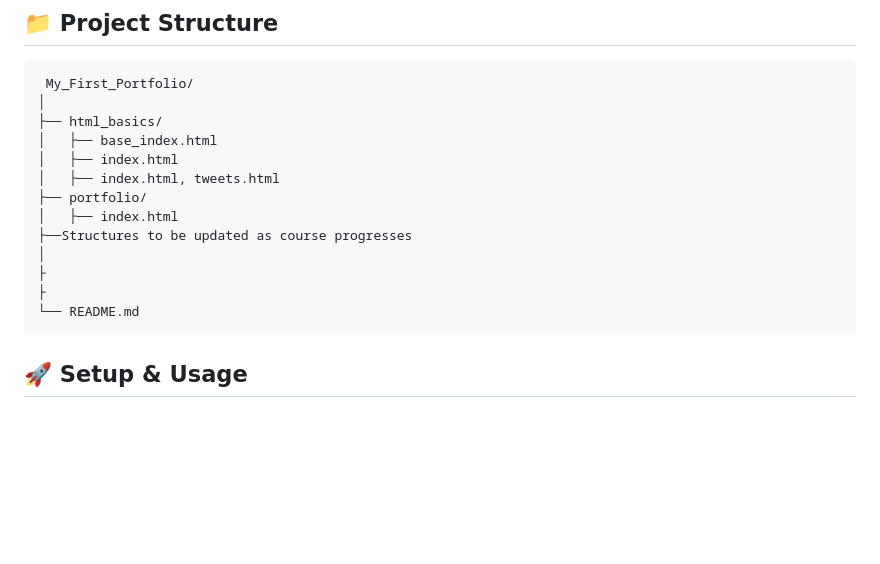
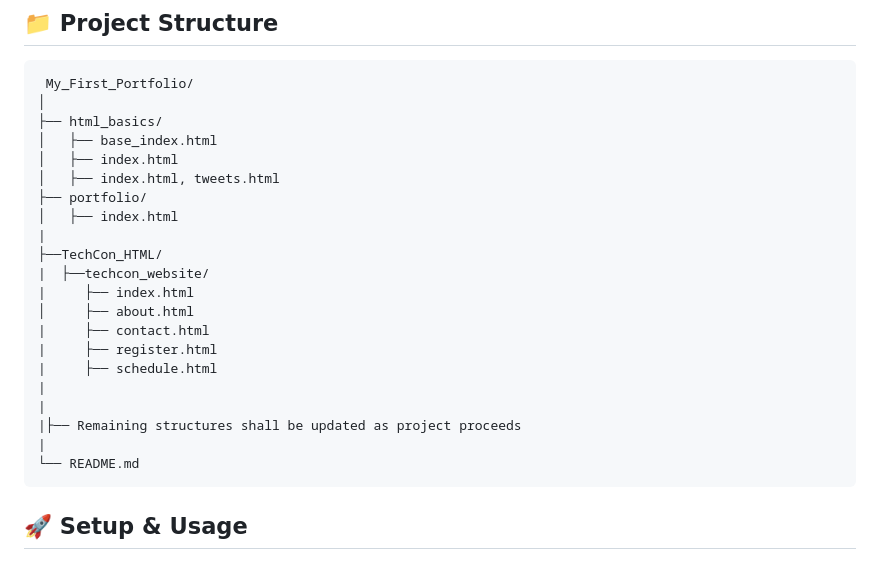
Before and after one commit to SireTallest/My_First_Portfolio, a Markdown page: README.md, the part around the change. Rendered like a GitHub page; blank space fills up the shorter version.

Commit message:
Project's Documentation

````diff
--- a/README.md
+++ b/README.md
@@ -59,10 +59,18 @@ By completing these projects, I've gained proficiency in:
 │   ├── index.html, tweets.html
 ├── portfolio/
 │   ├── index.html
-├──Structures to be updated as course progresses
-│
-├
-├
+|
+├──TechCon_HTML/
+|  ├──techcon_website/
+|     ├── index.html
+│     ├── about.html
+|     ├── contact.html
+|     ├── register.html
+|     ├── schedule.html
+|
+|
+|├── Remaining structures shall be updated as project proceeds
+|
 └── README.md
 ```
 
````
